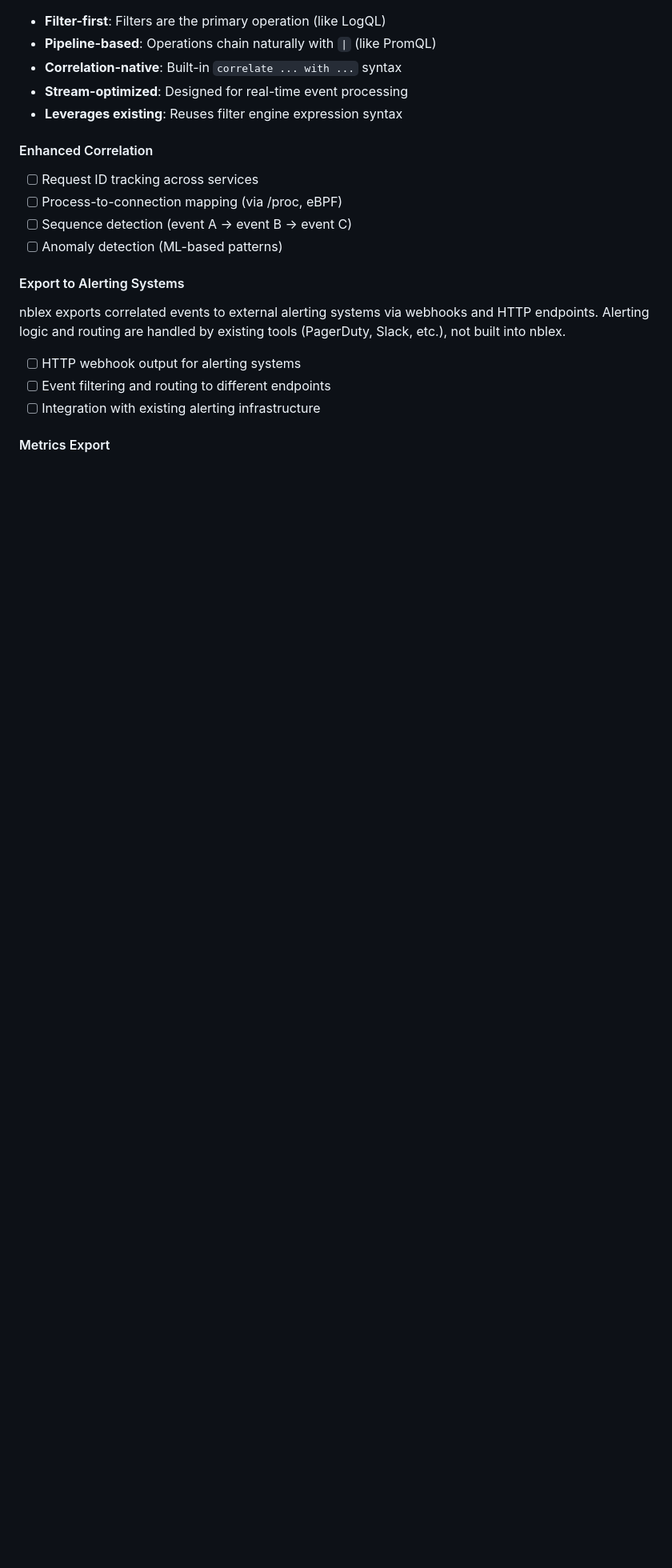
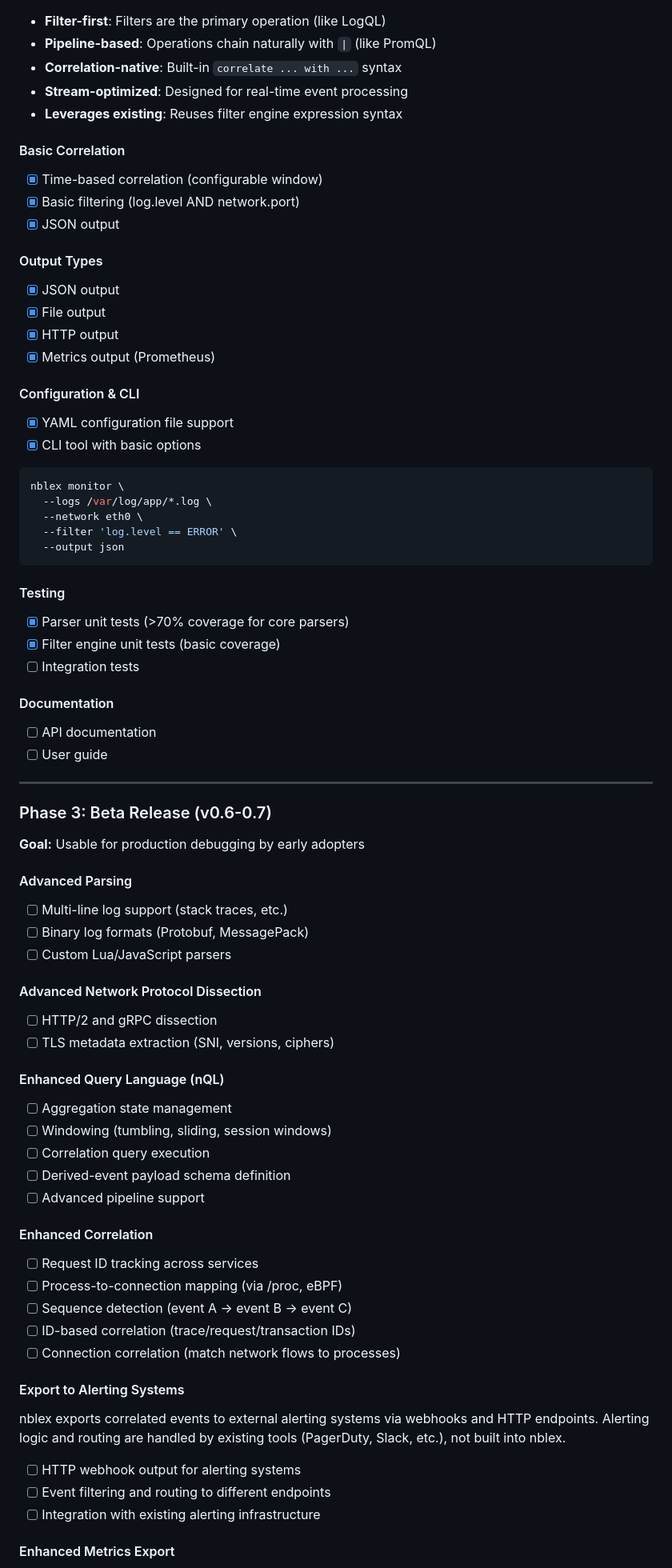
Before and after one commit to dajobe/nblex, a Markdown page: SPEC.md, the part around one of its changes. Shown at 80% size. Drawn GitHub-style; blank space fills up the shorter version.

````diff
--- a/SPEC.md
+++ b/SPEC.md
@@ -346,12 +295,75 @@ show log.service, log.message, network.latency_ms where log.level == ERROR
 - **Stream-optimized**: Designed for real-time event processing
 - **Leverages existing**: Reuses filter engine expression syntax
 
+#### Basic Correlation
+
+- [x] Time-based correlation (configurable window)
+- [x] Basic filtering (log.level AND network.port)
+- [x] JSON output
+
+#### Output Types
+
+- [x] JSON output
+- [x] File output
+- [x] HTTP output
+- [x] Metrics output (Prometheus)
+
+#### Configuration & CLI
+
+- [x] YAML configuration file support
+- [x] CLI tool with basic options
+
+```bash
+nblex monitor \
+  --logs /var/log/app/*.log \
+  --network eth0 \
+  --filter 'log.level == ERROR' \
+  --output json
+```
+
+#### Testing
+
+- [x] Parser unit tests (>70% coverage for core parsers)
+- [x] Filter engine unit tests (basic coverage)
+- [ ] Integration tests
+
+#### Documentation
+
+- [ ] API documentation
+- [ ] User guide
+
+______________________________________________________________________
+
+### Phase 3: Beta Release (v0.6-0.7)
+
+**Goal:** Usable for production debugging by early adopters
+
+#### Advanced Parsing
+
+- [ ] Multi-line log support (stack traces, etc.)
+- [ ] Binary log formats (Protobuf, MessagePack)
+- [ ] Custom Lua/JavaScript parsers
+
+#### Advanced Network Protocol Dissection
+
+- [ ] HTTP/2 and gRPC dissection
+- [ ] TLS metadata extraction (SNI, versions, ciphers)
+
+#### Enhanced Query Language (nQL)
+
+- [ ] Aggregation state management
+- [ ] Windowing (tumbling, sliding, session windows)
+- [ ] Correlation query execution
+- [ ] Derived-event payload schema definition
+- [ ] Advanced pipeline support
+
 #### Enhanced Correlation
 
 - [ ] Request ID tracking across services
 - [ ] Process-to-connection mapping (via /proc, eBPF)
 - [ ] Sequence detection (event A → event B → event C)
-- [ ] Anomaly detection (ML-based patterns)
+- [ ] ID-based correlation (trace/request/transaction IDs)
+- [ ] Connection correlation (match network flows to processes)
 
 #### Export to Alerting Systems
 
@@ -361,5 +373,5 @@ nblex exports correlated events to external alerting systems via webhooks and HT
 - [ ] Event filtering and routing to different endpoints
 - [ ] Integration with existing alerting infrastructure
 
-#### Metrics Export
+#### Enhanced Metrics Export
 
````
Also changed, not shown: other parts of SPEC.md (+93 -107 lines).
